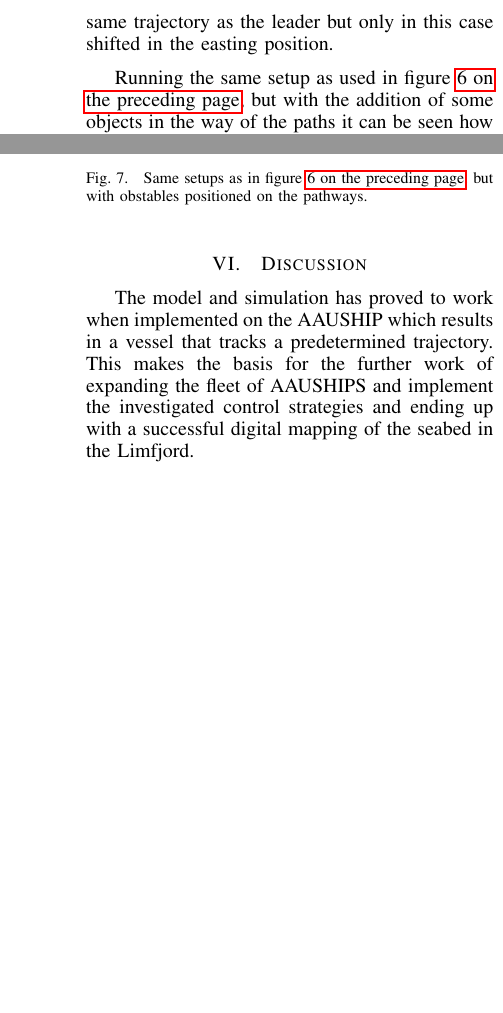
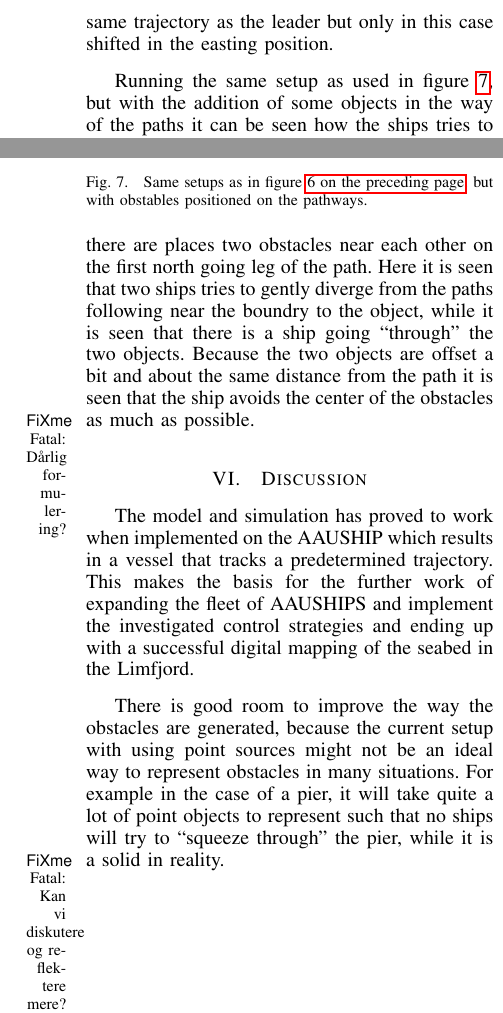
Before and after one commit to nickoe/aauship-formation-paper, a LaTeX paper (paper.tex): two parts of the columns of page 8 of 8, joined at a grey line, cut so that both start at the same text, the shorter picture padded with empty space. Compiled offline with pdfLaTeX.

Commit message:
Some more comments, and some fixmes added

```diff
--- a/paper.tex
+++ b/paper.tex
@@ -673,17 +673,23 @@ The formation have started at position $[-250,-150]$ and has the first waypoint
 
 It can be seen that there is a little divergence of the ships to the line segments which is mainly due to the dynamics of the AAUSHIP. Their respective line segments are not shown on the figure, while this would make the figure confusing. Though the agents will follow a line segment from their position in the formation to the new position in the formation. This is due to the movement of the virtual leader where this only moves in straight lines, thus the following agents pursue to do the same. The trajectory the ships follow is plotted beneath the third vessel from the left from where it can be seen that this vessel is placed on top of the virtual leader, and almost makes this vessel serve as the leader of the formation. Due to the formation setup the following ships will follow the same trajectory as the leader but only in this case shifted in the easting position.
 
-Running the same setup as used in figure~\vref{fig:potform}, but with the addition of some objects in the way of the paths it can be seen how the ships tries to evade the obstacles. The obstacles potential field is drawn as black circles. It shall be noted the plotted boundray is not a hard boundry, but only shows the radius whereby the potential field of the obstacles can affect other objects.
+Running the same setup as used in figure~\vref{fig:potform-po}, but with the addition of some objects in the way of the paths it can be seen how the ships tries to evade the obstacles. The obstacles potential field is drawn as black circles. It shall be noted the plotted boundary is not a hard boundary, but only shows the radius whereby the potential field of the obstacles can affect other objects.
 \begin{figure}[htbp]
   \centering
   \includegraphics[width=\linewidth]{fig/lawn-bar-formation-po}
   \caption{Same setups as in figure~\vref{fig:potform}, but with obstables positioned on the pathways.}
   \label{fig:potform-po}
 \end{figure}
+On the figure~\vref{fig:potform-po}, there are places two obstacles near each other on the first north going leg of the path. Here it is seen that two ships tries to gently diverge from the paths following near the boundry to the object, while it is seen that there is a ship going ``through'' the two objects. Because the two objects are offset a bit and about the same distance from the path it is seen that the ship avoids the center of the obstacles as much as possible.
+\fixme{Dårlig formulering?}
 
 \section{Discussion}
 
 The model and simulation has proved to work when implemented on the AAUSHIP which results in a vessel that tracks a predetermined trajectory. This makes the basis for the further work of expanding the fleet of AAUSHIPS and implement the investigated control strategies and ending up with a successful digital mapping of the seabed in the Limfjord.
+
+There is good room to improve the way the obstacles are generated, because the current setup with using point sources might not be an ideal way to represent obstacles in many situations. For example in the case of a pier, it will take quite a lot of point objects to represent such that no ships will try to ``squeeze through'' the pier, while it is a solid in reality.
+
+\fixme{Kan vi diskutere og reflektere mere?}
 
 %For now the first aim is reached with a model of the AAUSHIP that can
 %track the given trajectory, implementation of the whole ship is close
```
